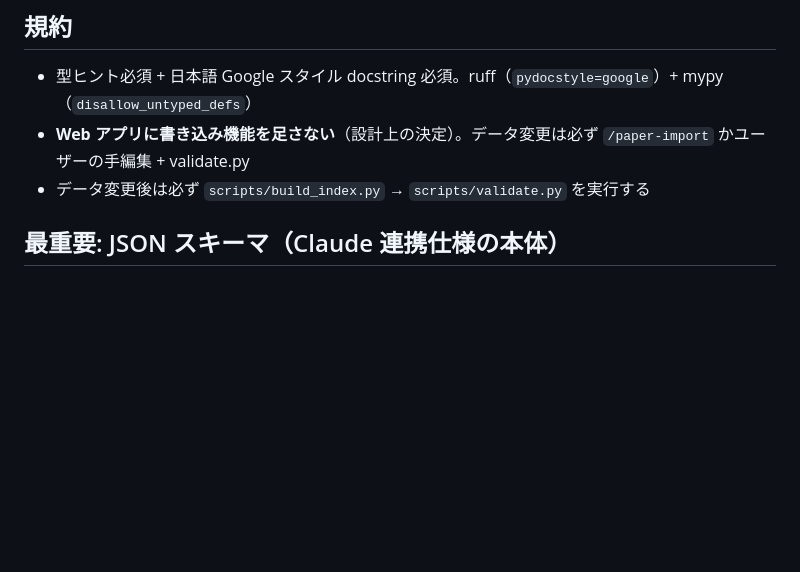
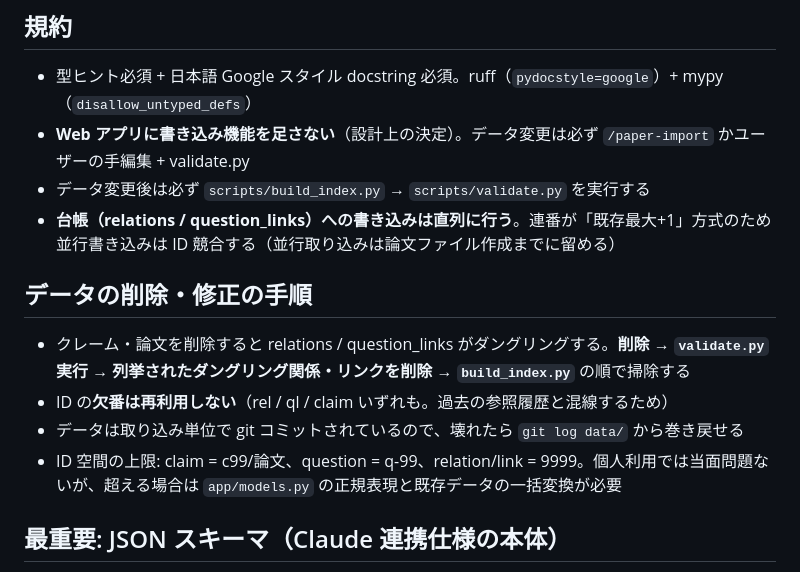
Before and after one commit to sara624-dev/paper_claims, a Markdown page: CLAUDE.md, the part around the change. GitHub-like rendering; blank space fills up the shorter version.

Commit message:
docs: 破綻シナリオ対策 — 並行書き込み禁止・照合前インデックス更新・追補の重複排除・削除手順
敵対的レビューで見つけた4つの穴を明文化で塞ぐ:
(A) 連番方式の並行取り込みID競合 → 台帳書き込みの直列化ルール
(B) 照合時のインデックス鮮度 → grep前に build_index を必須化
(C) 問い駆動再読の重複クレーム蓄積 → 追補前の既存突き合わせを必須化
(D) 削除・欠番・ID上限の運用手順を CLAUDE.md に明記

Claude-Session: https://claude.ai/code/session_01HfzQ96wmnPnqS5TZJysQyj

```diff
--- a/CLAUDE.md
+++ b/CLAUDE.md
@@ -45,6 +45,14 @@ This file provides guidance to Claude Code (claude.ai/code) when working with co
 - 型ヒント必須 + 日本語 Google スタイル docstring 必須。ruff（`pydocstyle=google`）+ mypy（`disallow_untyped_defs`）
 - **Web アプリに書き込み機能を足さない**（設計上の決定）。データ変更は必ず `/paper-import` かユーザーの手編集 + validate.py
 - データ変更後は必ず `scripts/build_index.py` → `scripts/validate.py` を実行する
+- **台帳（relations / question_links）への書き込みは直列に行う**。連番が「既存最大+1」方式のため並行書き込みは ID 競合する（並行取り込みは論文ファイル作成までに留める）
+
+## データの削除・修正の手順
+
+- クレーム・論文を削除すると relations / question_links がダングリングする。**削除 → `validate.py` 実行 → 列挙されたダングリング関係・リンクを削除 → `build_index.py`** の順で掃除する
+- ID の**欠番は再利用しない**（rel / ql / claim いずれも。過去の参照履歴と混線するため）
+- データは取り込み単位で git コミットされているので、壊れたら `git log data/` から巻き戻せる
+- ID 空間の上限: claim = c99/論文、question = q-99、relation/link = 9999。個人利用では当面問題ないが、超える場合は `app/models.py` の正規表現と既存データの一括変換が必要
 
 ## 最重要: JSON スキーマ（Claude 連携仕様の本体）
 
```
Also changed, not shown: 2 other files.
